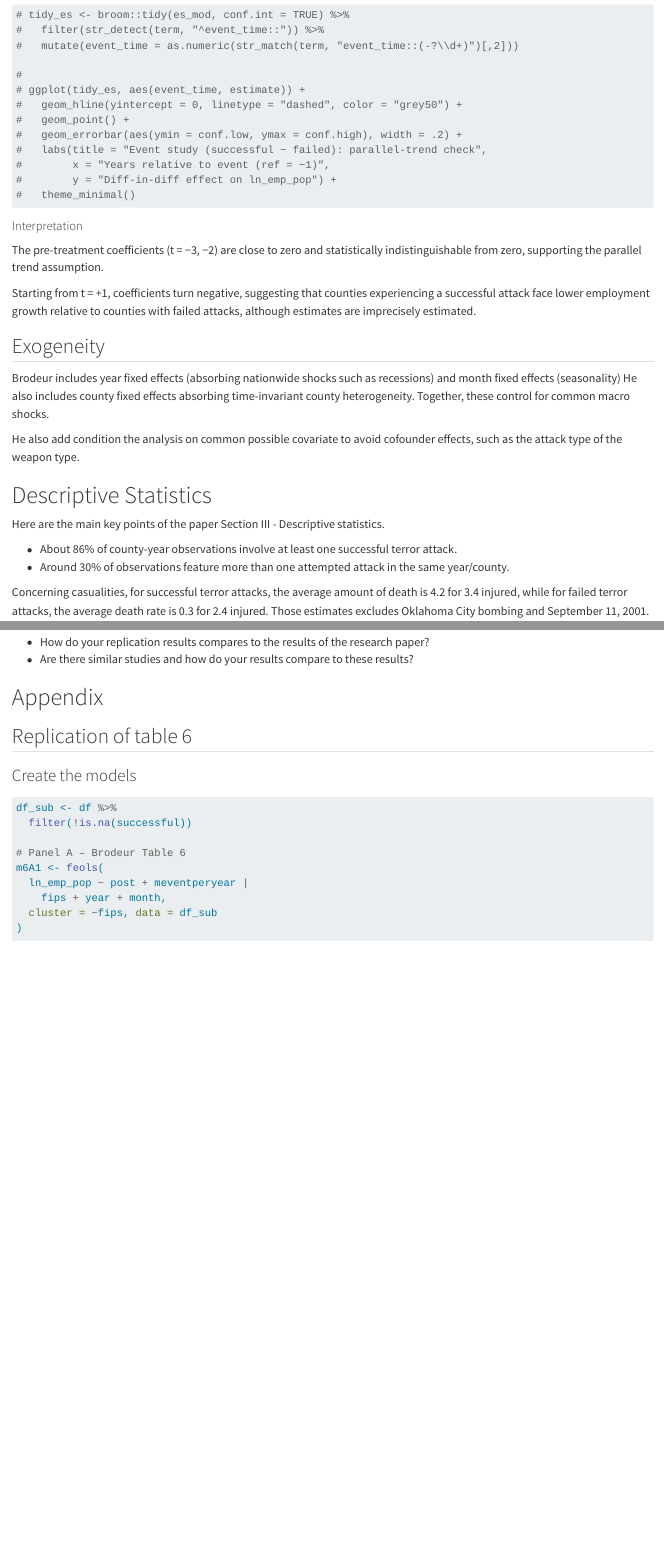
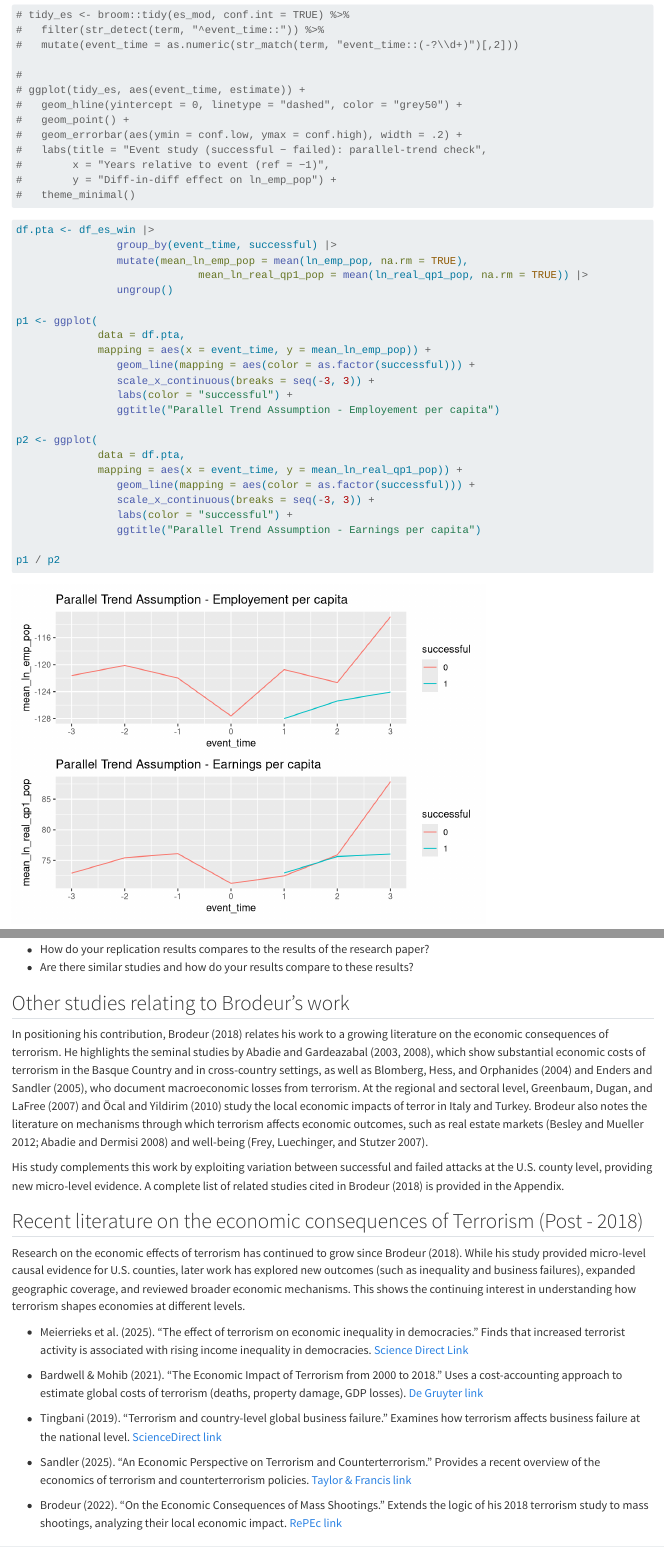
Before and after one commit to RobinGirardin/brodeur-2018-replication, a Quarto document (Brodeur-2018.qmd): the page in a window 1100 px wide, from 3620 px down before the commit and from 3680 px down after it, so that both start at the same text, and a second part further down, joined at a grey line. Rendered offline with R 4.5, knitr and Pandoc in place of Quarto, with nearby package versions; some code elsewhere in the file could not run offline.

Commit message:
add: PTA plots, litterature related to Brodeur's work
Added some plots for the Parallel Assumptions plots, on top of the
model's plot provided. Added Daniel's work on related litterature (copy
pasted from his shared PDF)

````diff
--- a/Brodeur-2018.qmd
+++ b/Brodeur-2018.qmd
@@ -221,6 +224,32 @@ summary(es_mod)
 
 ```
 
+```{r}
+df.pta <- df_es_win |>
+				group_by(event_time, successful) |>
+				mutate(mean_ln_emp_pop = mean(ln_emp_pop, na.rm = TRUE),
+							 mean_ln_real_qp1_pop = mean(ln_real_qp1_pop, na.rm = TRUE)) |>
+				ungroup()
+
+p1 <- ggplot(
+			 data = df.pta,
+			 mapping = aes(x = event_time, y = mean_ln_emp_pop)) +
+				geom_line(mapping = aes(color = as.factor(successful))) +
+				scale_x_continuous(breaks = seq(-3, 3)) +
+				labs(color = "successful") +
+				ggtitle("Parallel Trend Assumption - Employement per capita")
+
+p2 <- ggplot(
+			 data = df.pta,
+			 mapping = aes(x = event_time, y = mean_ln_real_qp1_pop)) +
+				geom_line(mapping = aes(color = as.factor(successful))) +
+				scale_x_continuous(breaks = seq(-3, 3)) +
+				labs(color = "successful") +
+				ggtitle("Parallel Trend Assumption - Earnings per capita")
+
+p1 / p2
+```
+
 #### Interpretation
 
 The pre-treatment coefficients (t = −3, −2) are close to zero and statistically indistinguishable from zero, supporting the parallel trend assumption.
@@ -383,6 +412,29 @@ This section responds to the following questions:
 
 * How do your replication results compares to the results of the research paper?
 * Are there similar studies and how do your results compare to these results?
+
+## Other studies relating to Brodeur's work
+
+In positioning his contribution, Brodeur (2018) relates his work to a growing literature on the economic consequences of terrorism. He highlights the seminal studies by Abadie and Gardeazabal (2003, 2008), which show substantial economic costs of terrorism in the Basque Country and in cross-country settings, as well as Blomberg, Hess, and Orphanides (2004) and Enders and Sandler (2005), who document macroeconomic losses from terrorism. At the regional and sectoral level, Greenbaum, Dugan, and LaFree
+(2007) and Öcal and Yildirim (2010) study the local economic impacts of terror in Italy and Turkey. Brodeur also notes the literature on mechanisms through which terrorism affects economic outcomes, such as real estate markets (Besley and Mueller 2012; Abadie and Dermisi 2008) and well-being (Frey, Luechinger, and Stutzer 2007).
+
+His study complements this work by exploiting variation between successful and failed attacks at the U.S. county level, providing new micro-level evidence. A complete list of related studies cited in Brodeur (2018) is provided in the Appendix.
+
+## Recent literature on the economic consequences of Terrorism (Post - 2018)
+
+Research on the economic effects of terrorism has continued to grow since Brodeur (2018). While his study provided micro-level causal evidence for U.S. counties, later work has explored new outcomes (such as inequality and business failures), expanded geographic coverage, and reviewed broader economic mechanisms. This shows the continuing interest in understanding how terrorism shapes economies at different levels.
+
+* Meierrieks et al. (2025). “The effect of terrorism on economic inequality in democracies.” Finds that increased terrorist activity is associated with rising income inequality in democracies. [Science Direct Link](https://www.sciencedirect.com/science/article/pii/S0176268024001423?utm_source=chatgpt.com)
+
+* Bardwell & Mohib (2021). “The Economic Impact of Terrorism from 2000 to 2018.”
+Uses a cost-accounting approach to estimate global costs of terrorism (deaths, property damage, GDP losses). [De Gruyter link](https://www.degruyterbrill.com/document/doi/10.1515/peps-2020-0031/html?lang=en&srsltid=AfmBOorsQnmkbPkTmSKs5_1Zse2SPNAOumb-Sfibi7GjRCHBpPN5yI0u&utm_source=chatgpt.com)
+
+* Tingbani (2019). “Terrorism and country-level global business failure.” Examines how terrorism affects business failure at the national level. [ScienceDirect link](https://www.sciencedirect.com/science/article/abs/pii/S0148296318304211?utm_source=chatgpt.com)
+
+* Sandler (2025). “An Economic Perspective on Terrorism and Counterterrorism.” Provides a recent overview of the economics of terrorism and counterterrorism policies.
+[Taylor & Francis link](https://www.tandfonline.com/doi/abs/10.1080/09546553.2023.2259992?utm_source=chatgpt.com)
+
+* Brodeur (2022). “On the Economic Consequences of Mass Shootings.” Extends the logic of his 2018 terrorism study to mass shootings, analyzing their local economic impact. [RePEc link](https://ideas.repec.org/p/zbw/glodps/1133.html?utm_source=chatgpt.com)
 
 # Appendix
 
````
Also changed, not shown: Brodeur-2018.qmd (3 more changed lines), 1 other file.
